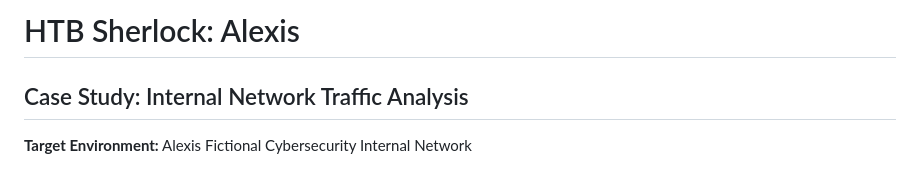
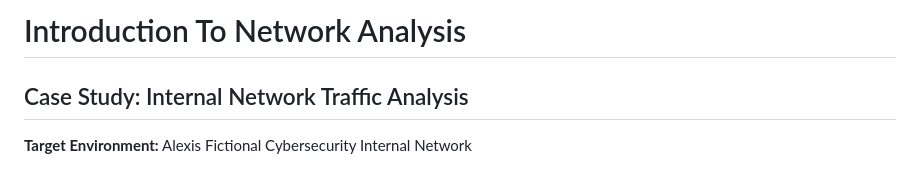
Before and after one commit to Parin070/Write-Ups, a Markdown page: content/sbt-intro-network.md, the part around the change. GitHub-like rendering.

```diff
--- a/content/sbt-intro-network.md
+++ b/content/sbt-intro-network.md
@@ -1,4 +1,4 @@
-# HTB Sherlock: Alexis
+# Introduction To Network Analysis
 
 ## Case Study: Internal Network Traffic Analysis
 
```
Also changed, not shown: content/sbt-intro-darkweb.md (+1 -1 lines).
